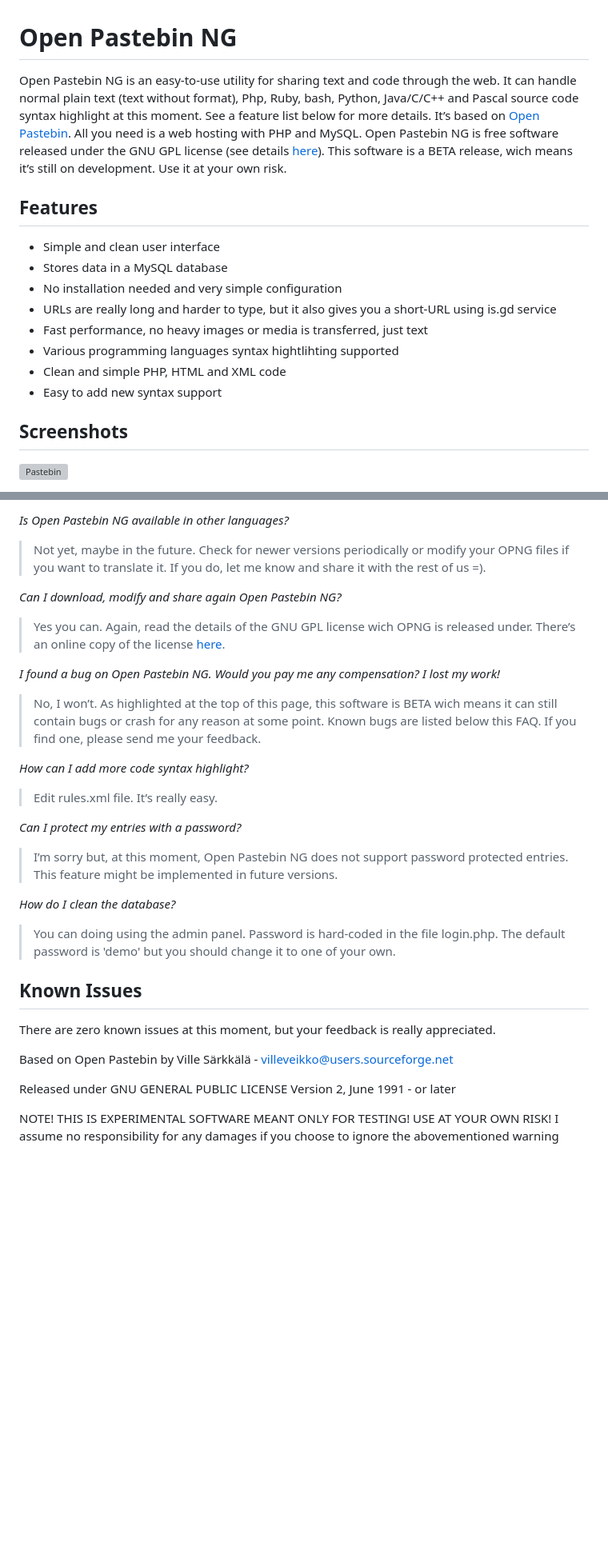
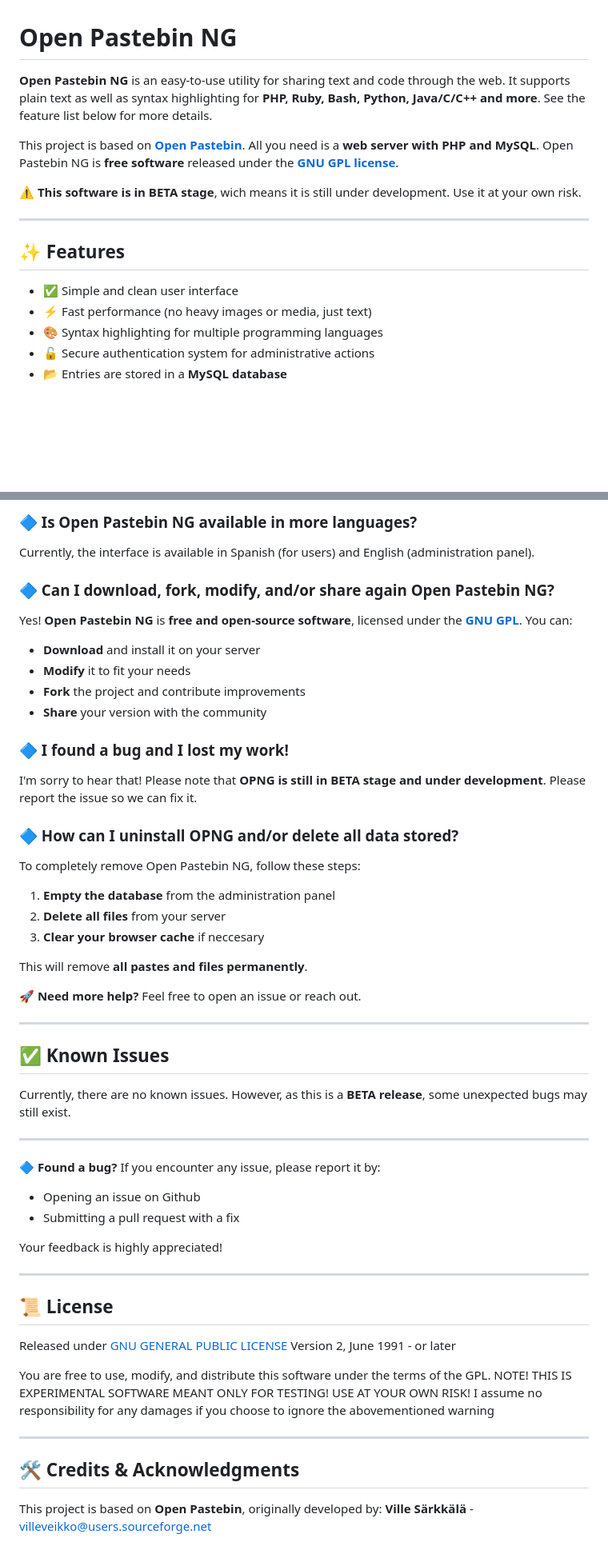
Before and after one commit to emilio-devesa/opng, a Markdown page: README.md, 2 parts joined by grey strips. Shown at 80% size. Drawn GitHub-style; blank space fills up the shorter version; grey boxes are pictures that could not be loaded.

```diff
--- a/README.md
+++ b/README.md
@@ -1,22 +1,18 @@
 # Open Pastebin NG
 
-Open Pastebin NG is an easy-to-use utility for sharing text and code through the web. It can handle normal plain text (text without format), Php, Ruby, bash, Python, Java/C/C++ and Pascal source code syntax highlight at this moment. See a feature list below for more details.
-It’s based on [Open Pastebin](http://sourceforge.net/projects/openpastebin/). All you need is a web hosting with PHP and MySQL.
-Open Pastebin NG is free software released under the GNU GPL license (see details [here](LICENSE)).
-This software is a BETA release, wich means it’s still on development. Use it at your own risk.
+**Open Pastebin NG** is an easy-to-use utility for sharing text and code through the web. It supports plain text as well as syntax highlighting for **PHP, Ruby, Bash, Python, Java/C/C++ and more**. See the feature list below for more details.
 
-## Features
+This project is based on **[Open Pastebin](http://sourceforge.net/projects/openpastebin/)**. All you need is a **web server with PHP and MySQL**.
+Open Pastebin NG is **free software** released under the **[GNU GPL license](LICENSE)**.
 
-- Simple and clean user interface
-- Stores data in a MySQL database
-- No installation needed and very simple configuration
-- URLs are really long and harder to type, but it also gives you a short-URL using is.gd service
-- Fast performance, no heavy images or media is transferred, just text
-- Various programming languages syntax hightlihting supported
-- Clean and simple PHP, HTML and XML code
-- Easy to add new syntax support
+⚠️ **This software is in BETA stage**, wich means it is still under development. Use it at your own risk.
 
-## Screenshots
+---
 
-![Pastebin](https://raw.githubusercontent.com/emiliodevesadrums/opng/main/res/pastebin.png)
+## ✨ Features
+- ✅ Simple and clean user interface
+- ⚡️ Fast performance (no heavy images or media, just text)
+- 🎨 Syntax highlighting for multiple programming languages
+- 🔓 Secure authentication system for administrative actions
+- 📂 Entries are stored in a **MySQL database**
 
@@ -94,37 +104,57 @@ After that you can send modifications to the code using the text box below the v
 
-*Is Open Pastebin NG available in other languages?*
+### 🔷 Is Open Pastebin NG available in more languages?
+Currently, the interface is available in Spanish (for users) and English (administration panel).
 
-> Not yet, maybe in the future. Check for newer versions periodically or modify your OPNG files if you want to translate it. If you do, let me know and share it with the rest of us =).
+### 🔷 Can I download, fork, modify, and/or share again Open Pastebin NG?
+Yes! **Open Pastebin NG** is **free and open-source software**, licensed under the **[GNU GPL](LICENSE)**.
+You can:
 
-*Can I download, modify and share again Open Pastebin NG?*
+- **Download** and install it on your server
+- **Modify** it to fit your needs
+- **Fork** the project and contribute improvements
+- **Share** your version with the community
 
-> Yes you can. Again, read the details of the GNU GPL license wich OPNG is released under. There’s an online copy of the license [here](LICENSE).
+### 🔷 I found a bug and I lost my work!
+I'm sorry to hear that! Please note that **OPNG is still in BETA stage and under development**. Please report the issue so we can fix it.
 
-*I found a bug on Open Pastebin NG. Would you pay me any compensation? I lost my work!*
+### 🔷 How can I uninstall OPNG and/or delete all data stored?
+To completely remove Open Pastebin NG, follow these steps:
 
-> No, I won’t. As highlighted at the top of this page, this software is BETA wich means it can still contain bugs or crash for any reason at some point. Known bugs are listed below this FAQ. If you find one, please send me your feedback.
+1. **Empty the database** from the administration panel
+2. **Delete all files** from your server
+3. **Clear your browser cache** if neccesary
 
-*How can I add more code syntax highlight?*
+This will remove **all pastes and files permanently**.
 
-> Edit rules.xml file. It’s really easy.
+🚀 **Need more help?** Feel free to open an issue or reach out.
 
-*Can I protect my entries with a password?*
+---
 
->I’m sorry but, at this moment, Open Pastebin NG does not support password protected entries. This feature might be implemented in future versions.
+## ✅ Known Issues
+Currently, there are no known issues. However, as this is a **BETA release**, some unexpected bugs may still exist.
 
-*How do I clean the database?*
+---
 
-> You can doing using the admin panel. Password is hard-coded in the file login.php. The default password is 'demo' but you should change it to one of your own.
+🔷 **Found a bug?**
+If you encounter any issue, please report it by:
 
-## Known Issues
+- Opening an issue on Github
+- Submitting a pull request with a fix
 
-There are zero known issues at this moment, but your feedback is really appreciated.
+Your feedback is highly appreciated!
 
-Based on Open Pastebin by
-Ville Särkkälä - villeveikko@users.sourceforge.net
+---
 
-Released under GNU GENERAL PUBLIC LICENSE
+## 📜 License
+Released under [GNU GENERAL PUBLIC LICENSE](LICENSE)
 Version 2, June 1991 -  or later
 
+You are free to use, modify, and distribute this software under the terms of the GPL.
 NOTE! THIS IS EXPERIMENTAL SOFTWARE MEANT ONLY FOR TESTING! USE AT YOUR OWN RISK!
 I assume no responsibility for any damages if you choose to ignore the abovementioned warning
+
+---
+
+## 🛠️ Credits & Acknowledgments
+This project is based on **Open Pastebin**, originally developed by:
+**Ville Särkkälä** - villeveikko@users.sourceforge.net
```
Also changed, not shown: other parts of README.md (+57 -43 lines), screenshots/admin_panel.png (added), screenshots/create_paste.png (added), screenshots/edit_paste.png (added), screenshots/homepage.png (added), screenshots/view_paste.png (added).
